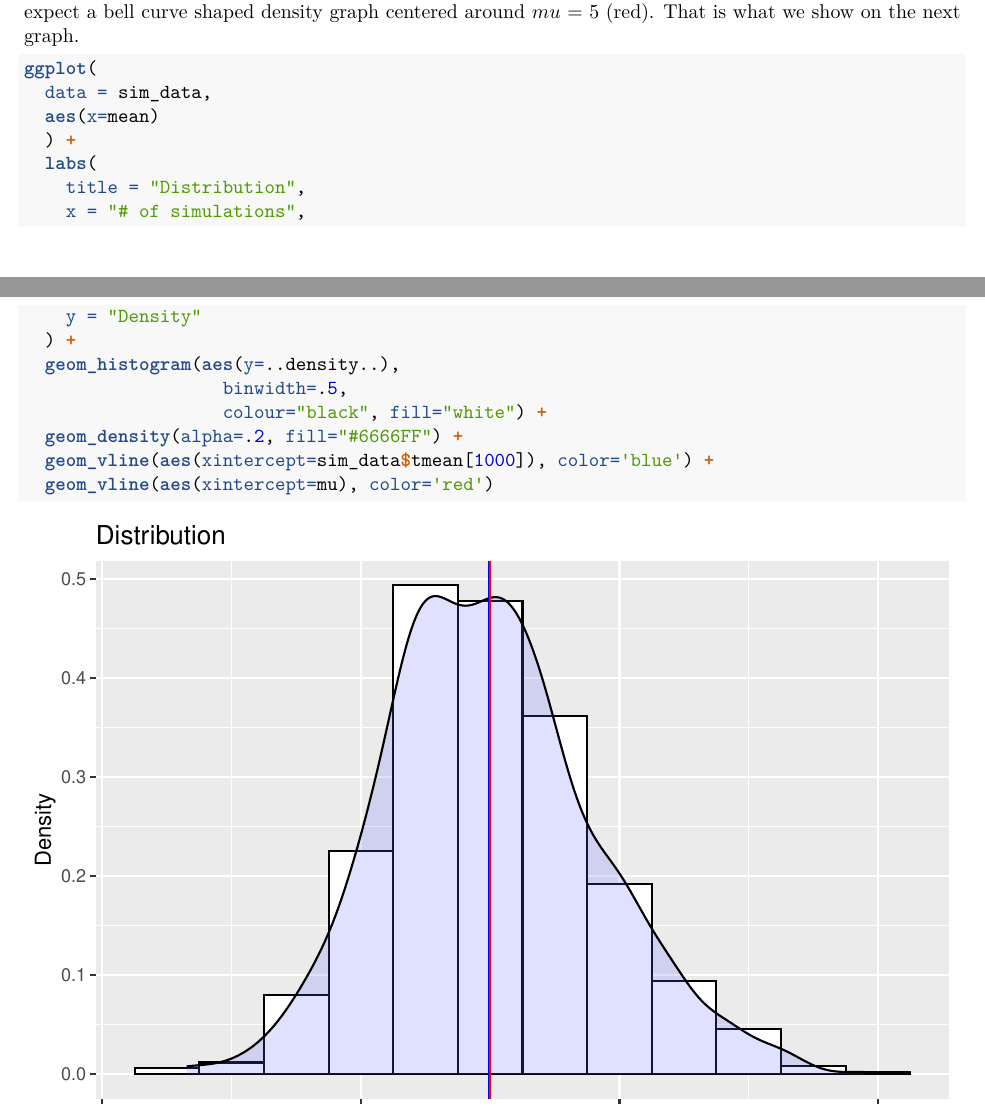
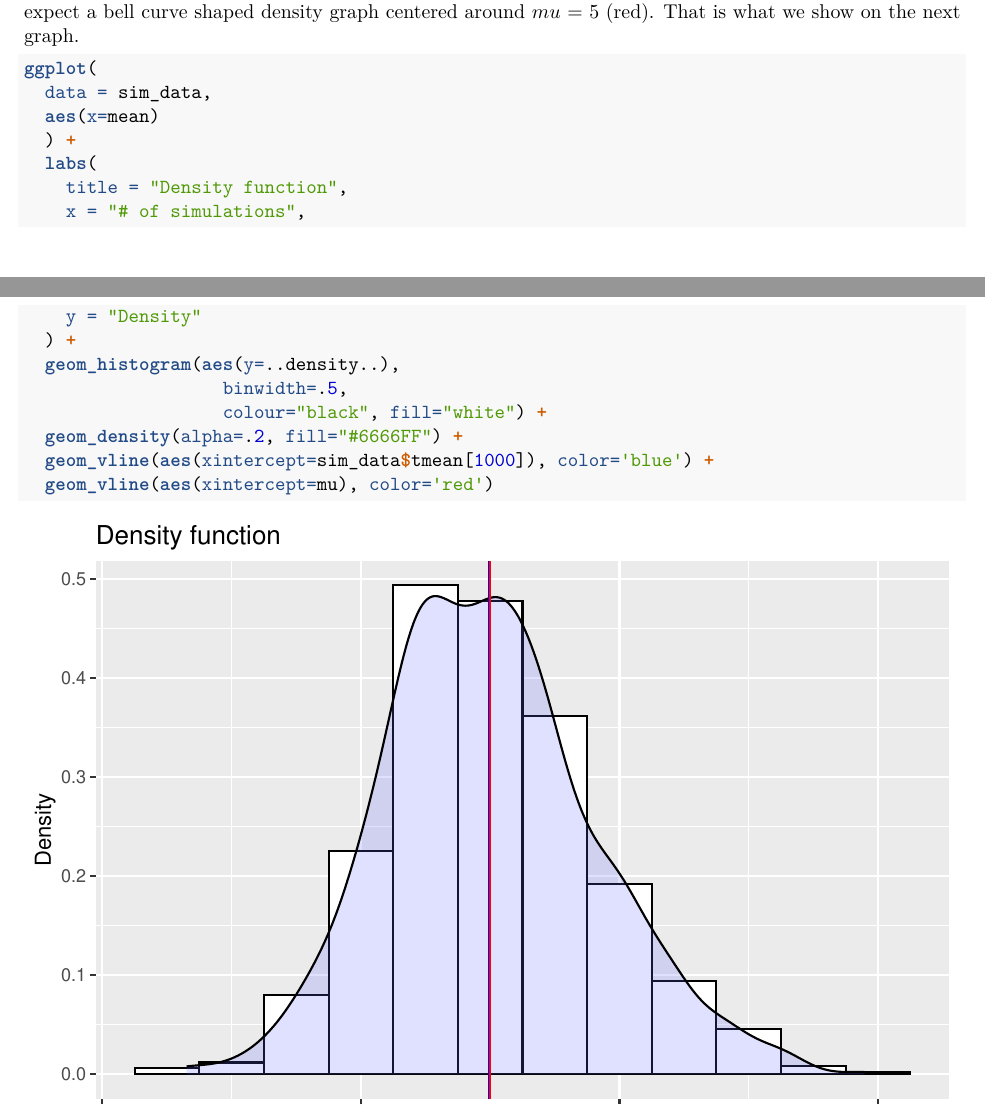
Before and after one commit to digideskio/statistical-inference, an R Markdown document (esponential-distribution.knitr.Rmd): two parts of pages 3 and 4 of 4, joined at a grey line, cut so that both start at the same text. Rendered offline with R 4.5, knitr and Pandoc, then LaTeX, with nearby package versions; code that draws random numbers runs with fixed seeds of ours.

Commit message:
Change title for density plot

```diff
--- a/esponential-distribution.knitr.Rmd
+++ b/esponential-distribution.knitr.Rmd
@@ -98,7 +98,7 @@ ggplot(
   aes(x=mean)
   ) +
   labs(
-    title = "Distribution",
+    title = "Density function",
     x = "# of simulations",
     y = "Density"
   ) +
```
